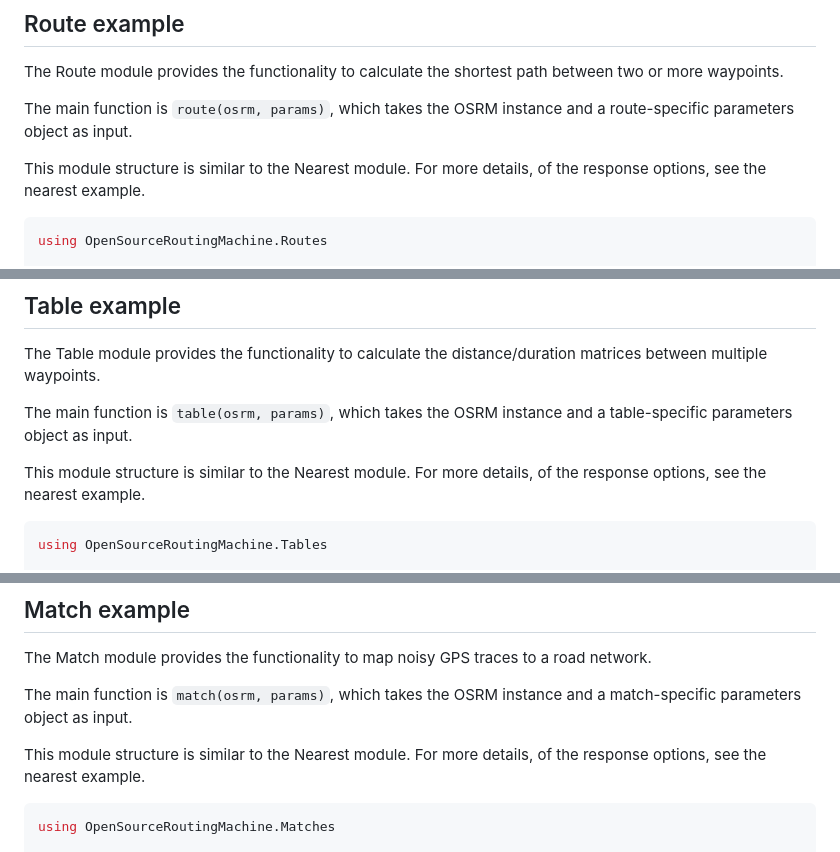
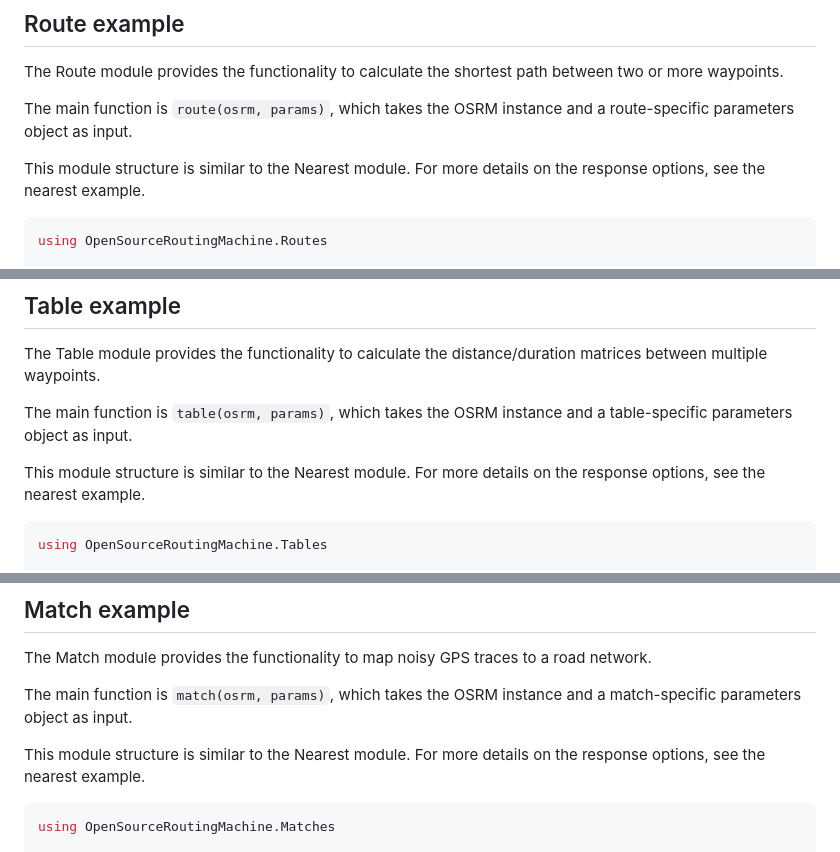
Before and after one commit to moviro-hub/OpenSourceRoutingMachine.jl, a Markdown page: docs/src/examples.md, 3 parts joined by grey strips. GitHub-like rendering.

````diff
--- a/docs/src/examples.md
+++ b/docs/src/examples.md
@@ -84,7 +84,7 @@ The Route module provides the functionality to calculate the shortest path betwe
 The main function is `route(osrm, params)`, which takes the OSRM instance and a route-specific parameters object as input.
 
 This module structure is similar to the Nearest module.
-For more details, of the response options, see the nearest example.
+For more details on the response options, see the nearest example.
 
 ```julia
 using OpenSourceRoutingMachine.Routes
@@ -109,7 +109,7 @@ The Table module provides the functionality to calculate the distance/duration m
 The main function is `table(osrm, params)`, which takes the OSRM instance and a table-specific parameters object as input.
 
 This module structure is similar to the Nearest module.
-For more details, of the response options, see the nearest example.
+For more details on the response options, see the nearest example.
 
 ```julia
 using OpenSourceRoutingMachine.Tables
@@ -136,7 +136,7 @@ The Match module provides the functionality to map noisy GPS traces to a road ne
 The main function is `match(osrm, params)`, which takes the OSRM instance and a match-specific parameters object as input.
 
 This module structure is similar to the Nearest module.
-For more details, of the response options, see the nearest example.
+For more details on the response options, see the nearest example.
 
 ```julia
 using OpenSourceRoutingMachine.Matches
````
Also changed, not shown: other parts of docs/src/examples.md (+1 -1 lines), README.md (+5 -5 lines).
